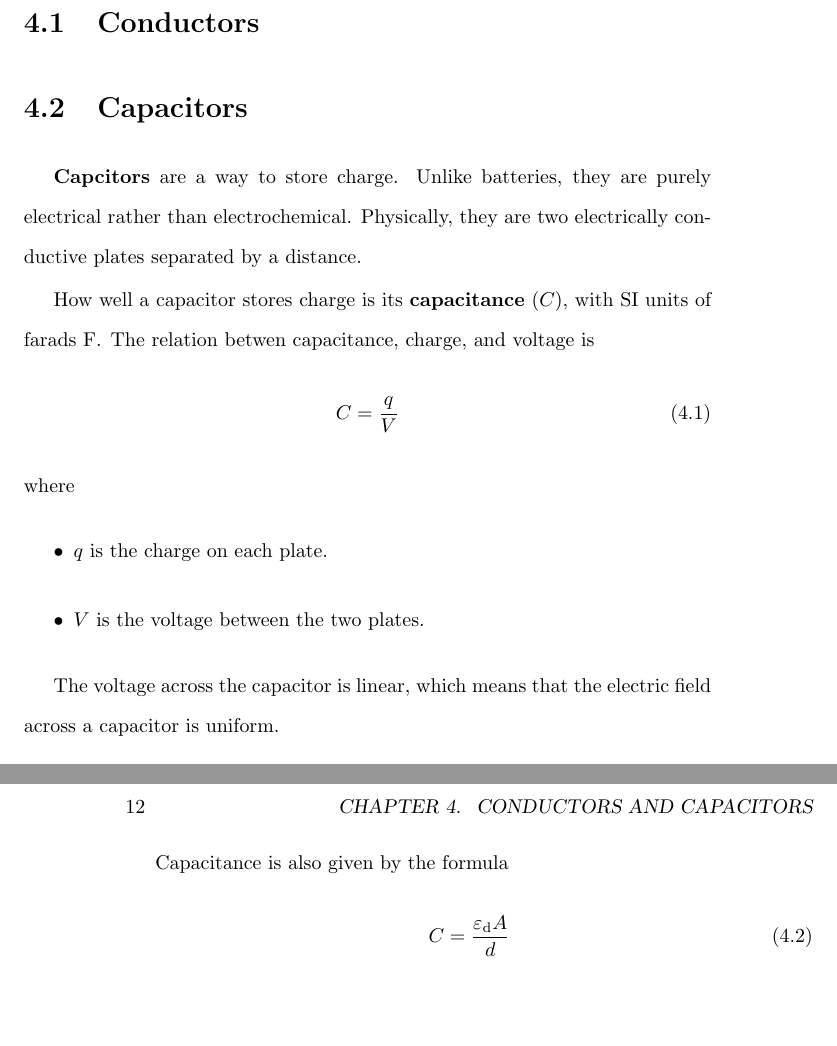
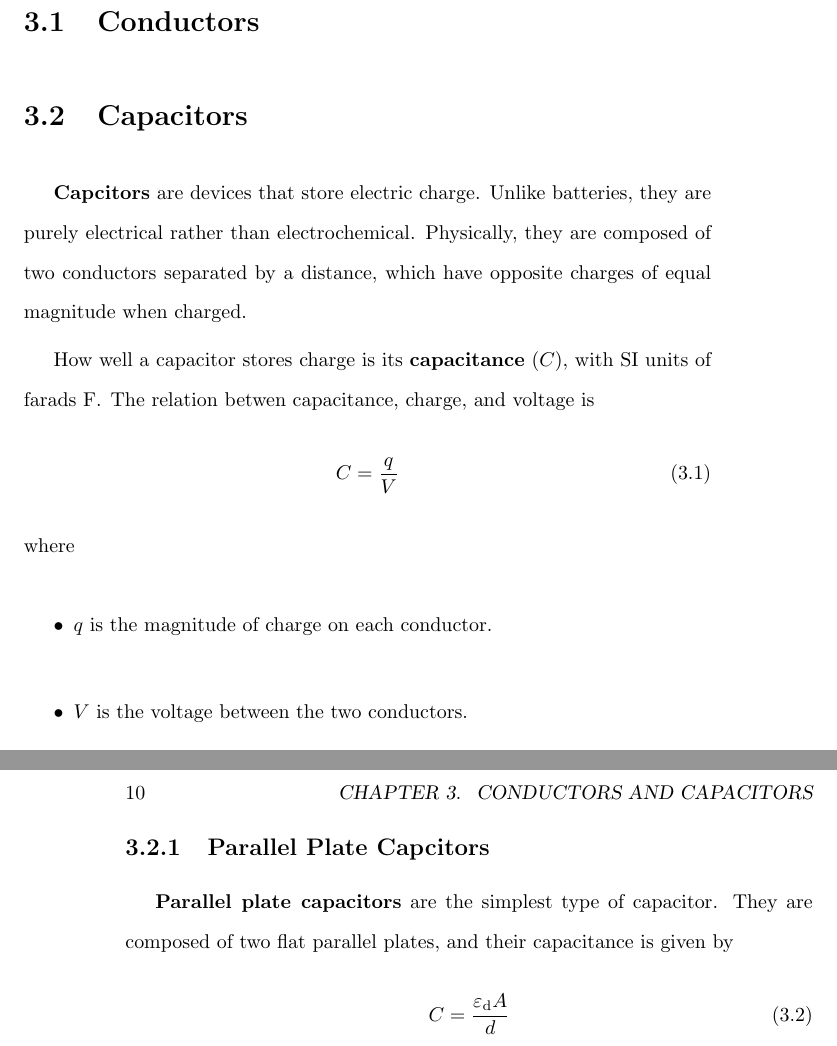
Before and after one commit to Eric2422/physics-notes, a LaTeX thesis (vol2-electricity-and-magnetism-i/vol2-electricity-and-magnetism-i.tex): two parts of pages 15 and 16 of 25 before the commit and two parts of pages 13 and 14 of 25 after it, joined at a grey line, cut so that both start at the same text, the shorter picture padded with empty space. Compiled offline with pdfLaTeX.

Commit message:
Add notes on parallel plate capacitors

```diff
--- a/vol2-electricity-and-magnetism-i/vol2-electricity-and-magnetism-i.tex
+++ b/vol2-electricity-and-magnetism-i/vol2-electricity-and-magnetism-i.tex
@@ -224,3 +224,37 @@ and has SI units of joules per coulomb (\unit{\joule \per \coulomb})
 or volts (\unit{\volt}).
 
 
+
+
+\chapter{Conductors and Capacitors} \label{ch:conductors-and-capacitors}
+
+\section{Conductors}
+
+\section{Capacitors} \label{sec:capacitors}
+
+\textbf{Capcitors} are devices that store electric charge.
+Unlike batteries, they are purely electrical rather than electrochemical.
+Physically,
+they are composed of two conductors separated by a distance,
+which have opposite charges of equal magnitude when charged.
+
+How well a capacitor stores charge is its \textbf{capacitance} (\(C\)),
+with SI units of farads \unit{\farad}.
+The relation betwen capacitance, charge, and voltage is
+\begin{equation}
+    C = \frac{q}{V}
+\end{equation}
+where
+\begin{itemize}
+    \item \(q\) is the magnitude of charge on each conductor.
+    \item \(V\) is the voltage between the two conductors.
+\end{itemize}
+
+\subsection{Parallel Plate Capcitors}
+
+\textbf{Parallel plate capacitors} are the simplest type of capacitor.
+They are composed of two flat parallel plates,
+and their capacitance is given by
+\begin{equation}
+    C = \frac{\epsilon_\mathrm{d} A}{d}
+\end{equation}
@@ -273,34 +315,3 @@ where
 \end{enumerate}
 
 \section{Gauss's Law of Magnetism}
-
-
-\chapter{Conductors and Capacitors} \label{ch:conductors-and-capacitors}
-
-\section{Conductors}
-
-\section{Capacitors} \label{sec:capacitors}
-
-\textbf{Capcitors} are a way to store charge.
-Unlike batteries, they are purely electrical rather than electrochemical.
-Physically, they are two electrically conductive plates separated by a distance.
-
-How well a capacitor stores charge is its \textbf{capacitance} (\(C\)),
-with SI units of farads \unit{\farad}.
-The relation betwen capacitance, charge, and voltage is
-\begin{equation}
-    C = \frac{q}{V}
-\end{equation}
-where
-\begin{itemize}
-    \item \(q\) is the charge on each plate.
-    \item \(V\) is the voltage between the two plates.
-\end{itemize}
-
-The voltage across the capacitor is linear,
-which means that the electric field across a capacitor is uniform.
-
-Capacitance is also given by the formula
-\begin{equation}
-    C = \frac{\epsilon_\mathrm{d} A}{d}
-\end{equation}
```
Also changed, not shown: vol2-electricity-and-magnetism-i/vol2-electricity-and-magnetism-i.tex (14 more changed lines).
